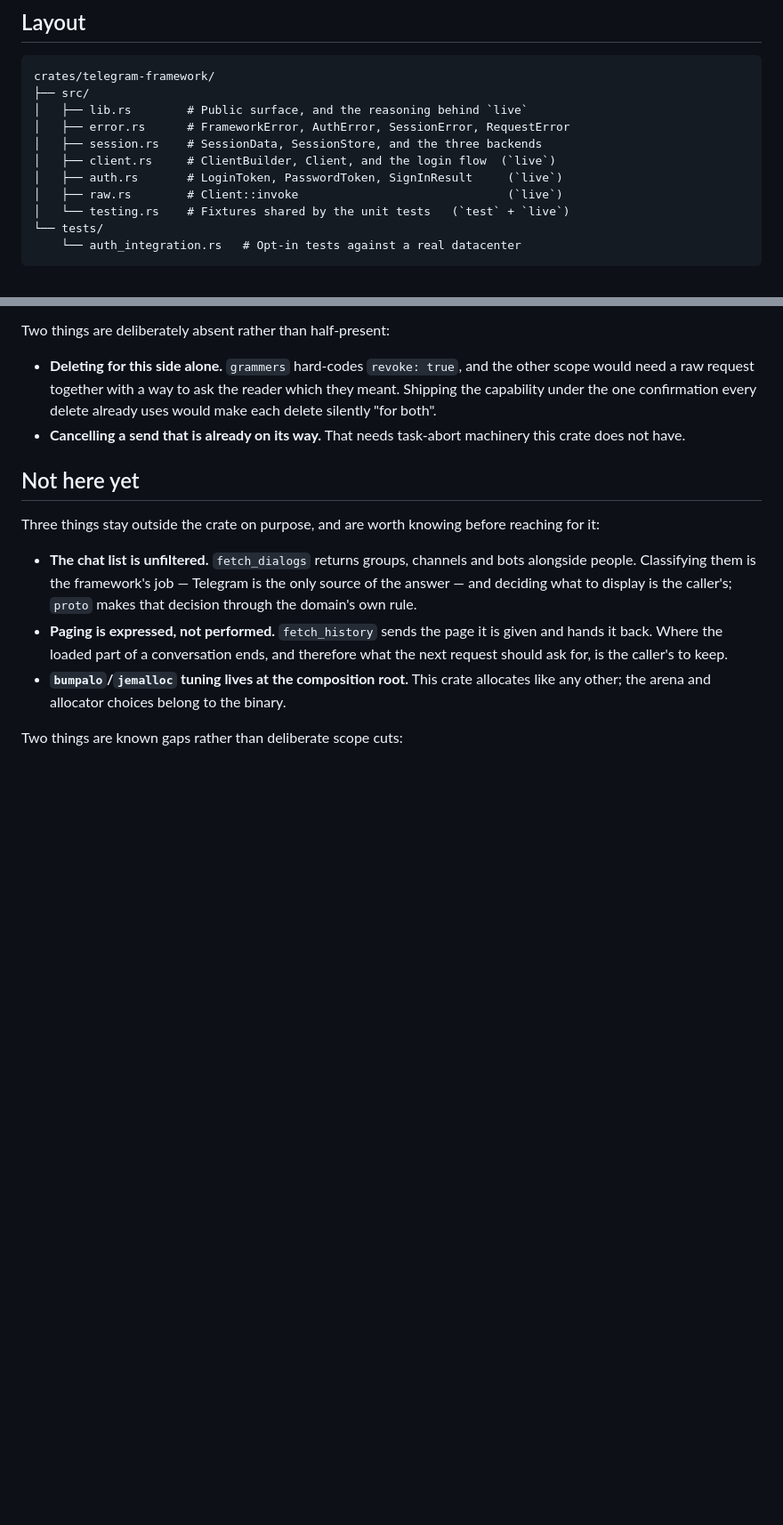
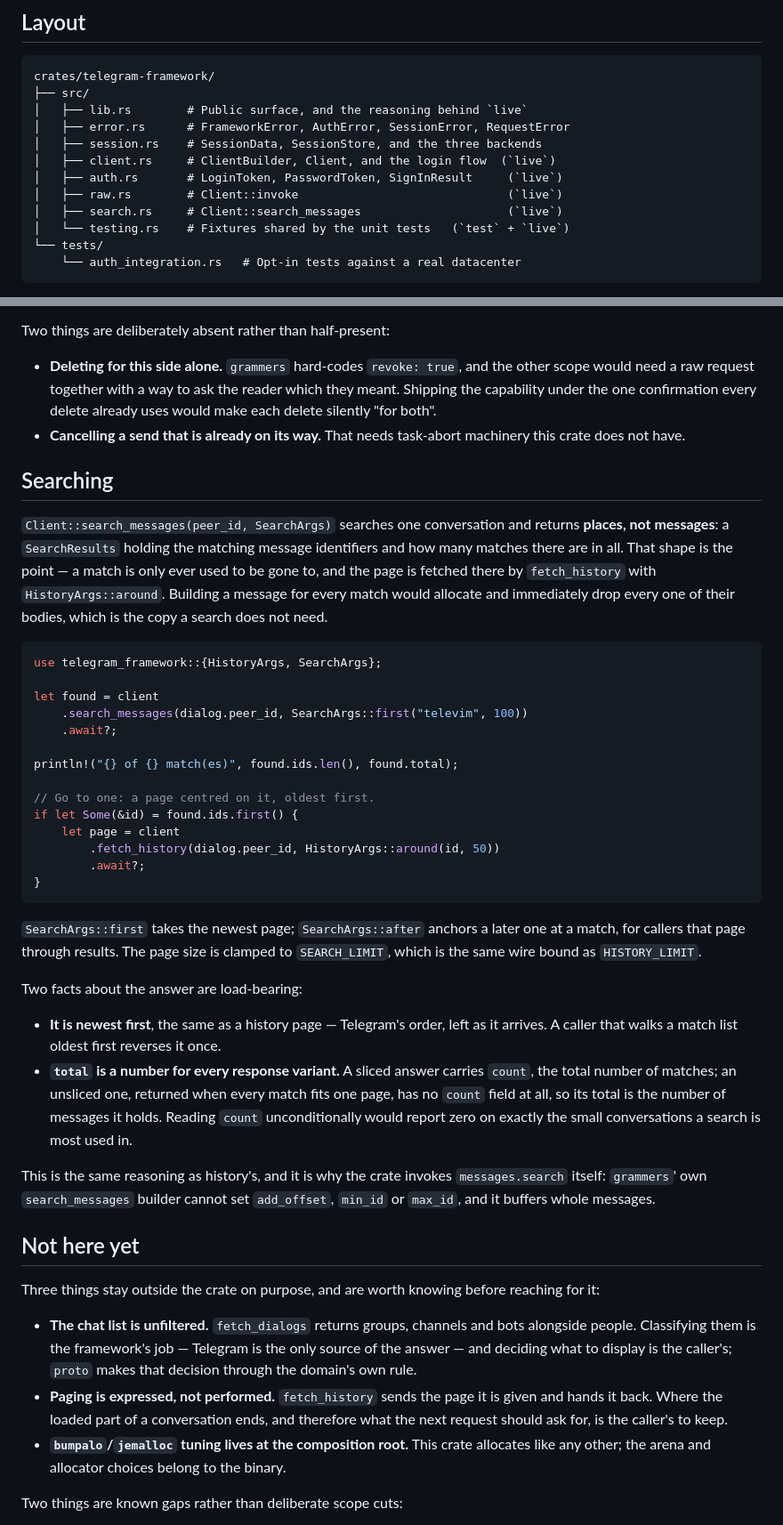
Before and after one commit to curedbylethe/televim, a Markdown page: crates/telegram-framework/README.md, 2 parts joined by grey strips. Shown at 89% size. GitHub-like rendering; blank space fills up the shorter version.

Commit message:
docs(framework): say what a search returns, and what it does not

````diff
--- a/crates/telegram-framework/README.md
+++ b/crates/telegram-framework/README.md
@@ -48,6 +48,7 @@ crates/telegram-framework/
 │   ├── client.rs     # ClientBuilder, Client, and the login flow  (`live`)
 │   ├── auth.rs       # LoginToken, PasswordToken, SignInResult     (`live`)
 │   ├── raw.rs        # Client::invoke                              (`live`)
+│   ├── search.rs     # Client::search_messages                     (`live`)
 │   └── testing.rs    # Fixtures shared by the unit tests   (`test` + `live`)
 └── tests/
     └── auth_integration.rs   # Opt-in tests against a real datacenter
@@ -282,6 +283,51 @@ Two things are deliberately absent rather than half-present:
 - **Cancelling a send that is already on its way.** That needs task-abort
   machinery this crate does not have.
 
+## Searching
+
+`Client::search_messages(peer_id, SearchArgs)` searches one conversation and
+returns **places, not messages**: a `SearchResults` holding the matching message
+identifiers and how many matches there are in all. That shape is the point —
+a match is only ever used to be gone to, and the page is fetched there by
+`fetch_history` with `HistoryArgs::around`. Building a message for every match
+would allocate and immediately drop every one of their bodies, which is the copy
+a search does not need.
+
+```rust
+use telegram_framework::{HistoryArgs, SearchArgs};
+
+let found = client
+    .search_messages(dialog.peer_id, SearchArgs::first("televim", 100))
+    .await?;
+
+println!("{} of {} match(es)", found.ids.len(), found.total);
+
+// Go to one: a page centred on it, oldest first.
+if let Some(&id) = found.ids.first() {
+    let page = client
+        .fetch_history(dialog.peer_id, HistoryArgs::around(id, 50))
+        .await?;
+}
+```
+
+`SearchArgs::first` takes the newest page; `SearchArgs::after` anchors a later
+one at a match, for callers that page through results. The page size is clamped
+to `SEARCH_LIMIT`, which is the same wire bound as `HISTORY_LIMIT`.
+
+Two facts about the answer are load-bearing:
+
+- **It is newest first**, the same as a history page — Telegram's order, left as
+  it arrives. A caller that walks a match list oldest first reverses it once.
+- **`total` is a number for every response variant.** A sliced answer carries
+  `count`, the total number of matches; an unsliced one, returned when every
+  match fits one page, has no `count` field at all, so its total is the number
+  of messages it holds. Reading `count` unconditionally would report zero on
+  exactly the small conversations a search is most used in.
+
+This is the same reasoning as history's, and it is why the crate invokes
+`messages.search` itself: `grammers`' own `search_messages` builder cannot set
+`add_offset`, `min_id` or `max_id`, and it buffers whole messages.
+
 ## Not here yet
 
 Three things stay outside the crate on purpose, and are worth knowing before
````
